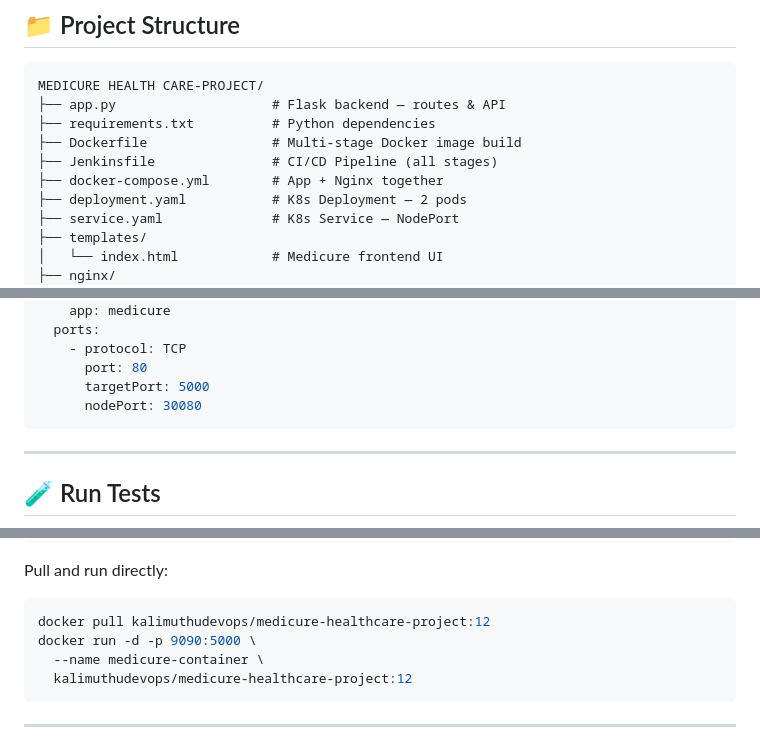
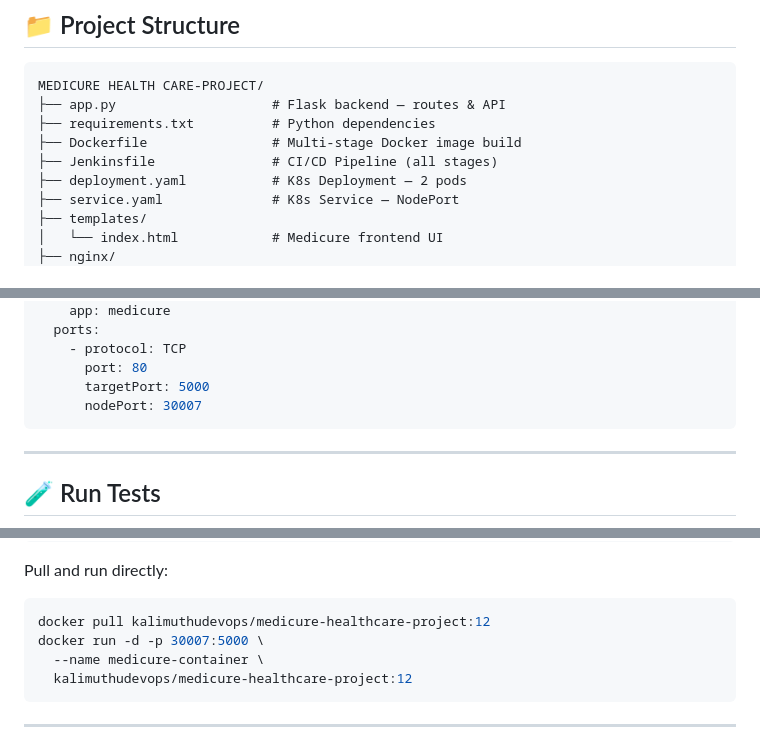
Before and after one commit to kalimuthu-git/Medicure-Healthcare-Domain--Project, a Markdown page: README.md, 3 parts joined by grey strips. GitHub-like rendering.

````diff
--- a/README.md
+++ b/README.md
@@ -32,7 +32,6 @@ MEDICURE HEALTH CARE-PROJECT/
 ├── requirements.txt          # Python dependencies
 ├── Dockerfile                # Multi-stage Docker image build
 ├── Jenkinsfile               # CI/CD Pipeline (all stages)
-├── docker-compose.yml        # App + Nginx together
 ├── deployment.yaml           # K8s Deployment — 2 pods
 ├── service.yaml              # K8s Service — NodePort
 ├── templates/
@@ -200,7 +199,7 @@ spec:
     - protocol: TCP
       port: 80
       targetPort: 5000
-      nodePort: 30080
+      nodePort: 30007
 ```
 
 ---
@@ -407,7 +397,7 @@ Pull and run directly:
 
 ```bash
 docker pull kalimuthudevops/medicure-healthcare-project:12
-docker run -d -p 9090:5000 \
+docker run -d -p 30007:5000 \
   --name medicure-container \
   kalimuthudevops/medicure-healthcare-project:12
 ```
````
Also changed, not shown: other parts of README.md (+3 -12 lines).
